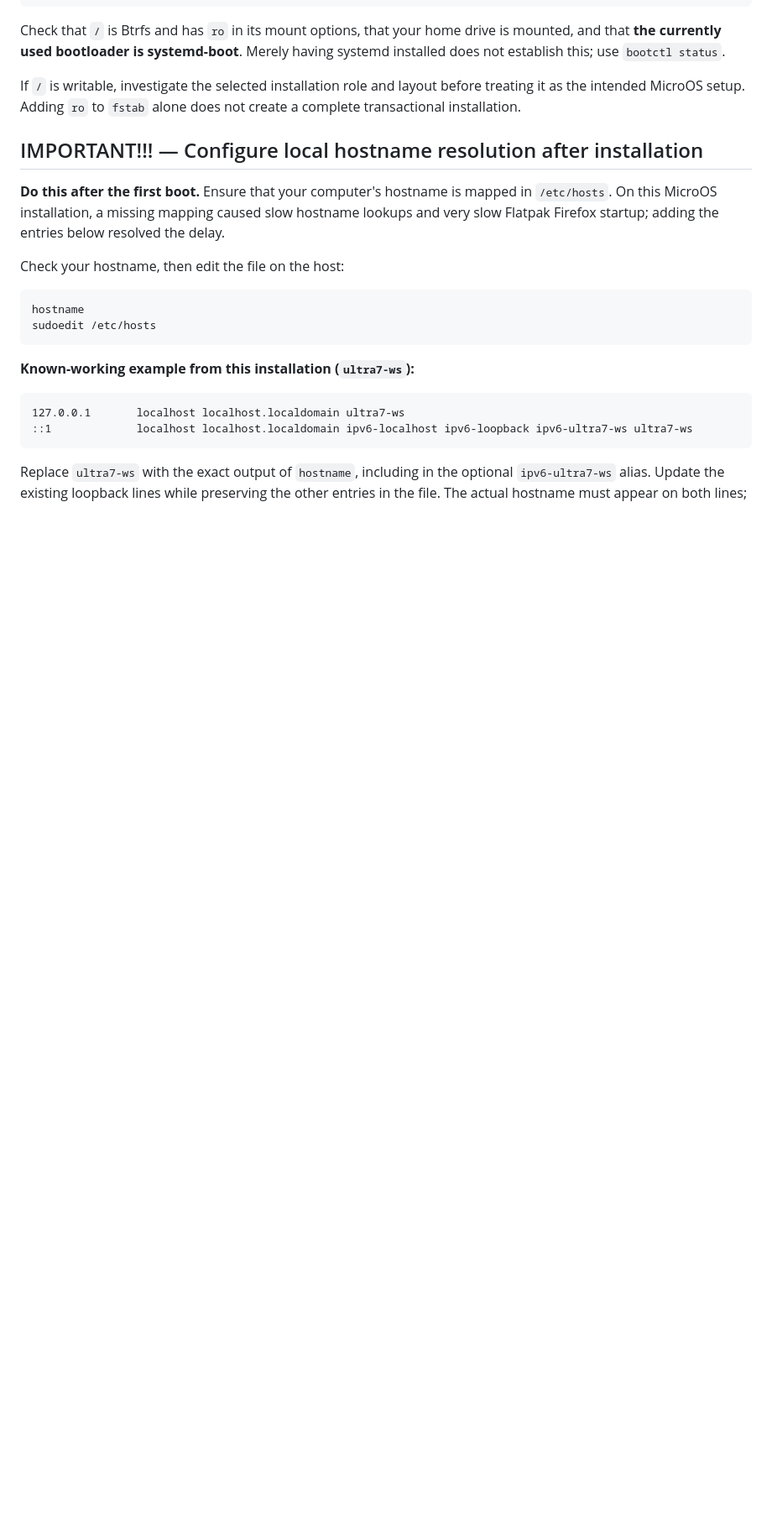
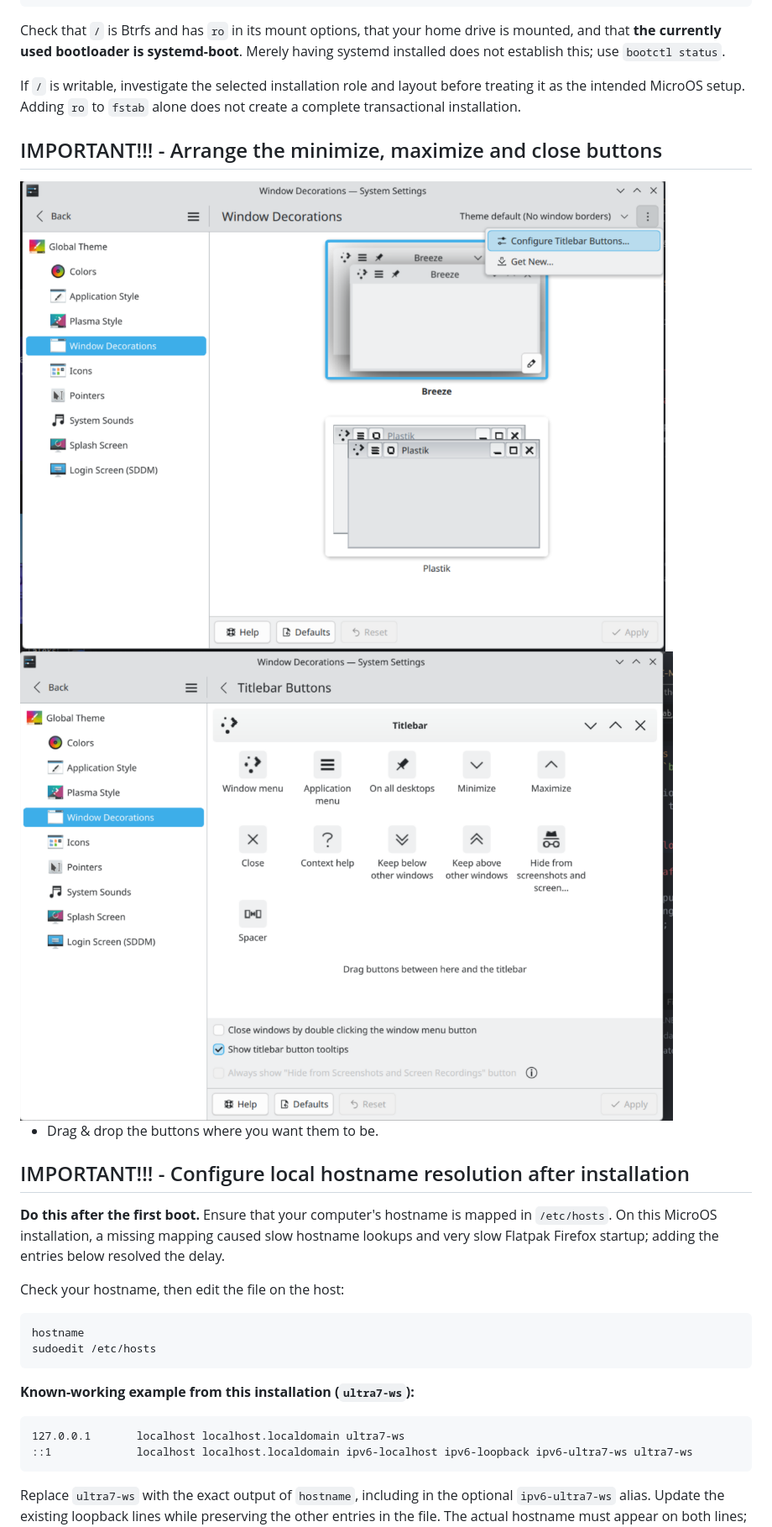
Before and after one commit to AleksandarBayrev/general-linux-fixes, a Markdown page: openSUSE-MicroOS-HowTO.md, the part around the change printed below. Shown: that part at 84% size. Rendered like a GitHub page; pictures changed too: titlebar-buttons.png (added), window-decorations-fix.png (added); blank space fills up the shorter version.

Commit message:
Update openSUSE

```diff
--- a/openSUSE-MicroOS-HowTO.md
+++ b/openSUSE-MicroOS-HowTO.md
@@ -108,7 +108,13 @@ Check that `/` is Btrfs and has `ro` in its mount options, that your home drive
 
 If `/` is writable, investigate the selected installation role and layout before treating it as the intended MicroOS setup. Adding `ro` to `fstab` alone does not create a complete transactional installation.
 
-## IMPORTANT!!! — Configure local hostname resolution after installation
+## IMPORTANT!!! - Arrange the minimize, maximize and close buttons
+<img src="./window-decorations-fix.png" />
+<img src="./titlebar-buttons.png" />
+
+* Drag & drop the buttons where you want them to be.
+
+## IMPORTANT!!! - Configure local hostname resolution after installation
 
 **Do this after the first boot.** Ensure that your computer's hostname is mapped in `/etc/hosts`. On this MicroOS installation, a missing mapping caused slow hostname lookups and very slow Flatpak Firefox startup; adding the entries below resolved the delay.
 
```
Also changed, not shown: other parts of openSUSE-MicroOS-HowTO.md (+19 -19 lines).
